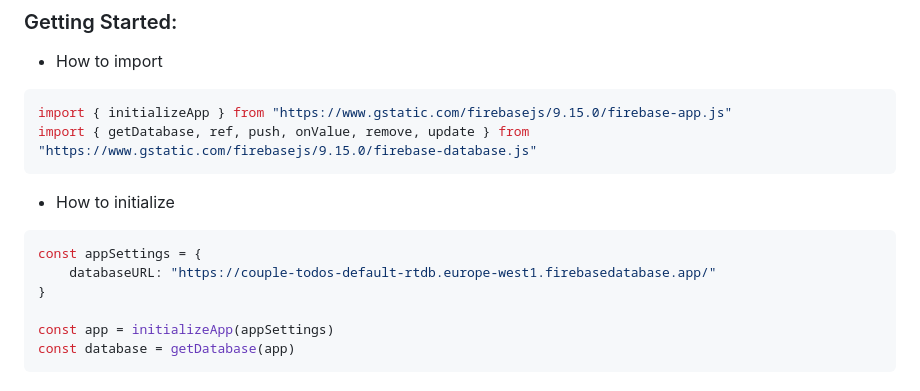
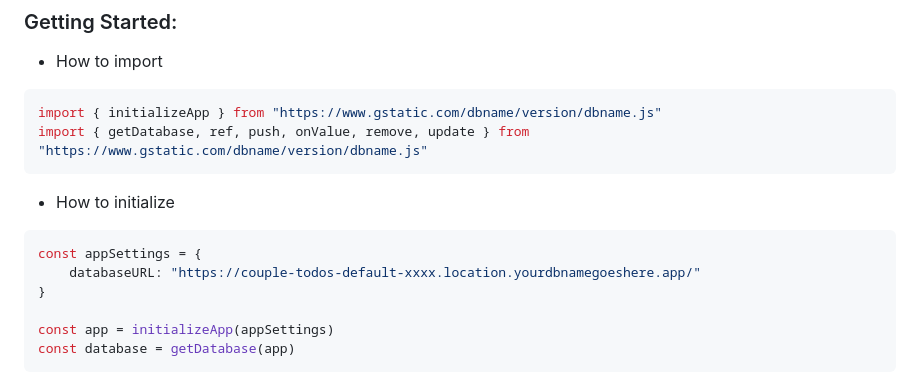
Before and after one commit to UmbraNova/couple-todos-mobile-nn-app, a Markdown page: README.md, the part around the change. Drawn GitHub-style.

Commit message:
replaced db location

````diff
--- a/README.md
+++ b/README.md
@@ -50,14 +50,14 @@ Create or Join Groups: Start by creating your own group or join an existing one
 
 * How to import
 ```javascript
-import { initializeApp } from "https://www.gstatic.com/firebasejs/9.15.0/firebase-app.js"
-import { getDatabase, ref, push, onValue, remove, update } from "https://www.gstatic.com/firebasejs/9.15.0/firebase-database.js"
+import { initializeApp } from "https://www.gstatic.com/dbname/version/dbname.js"
+import { getDatabase, ref, push, onValue, remove, update } from "https://www.gstatic.com/dbname/version/dbname.js"
 ```
 
 * How to initialize
 ```javascript
 const appSettings = {
-    databaseURL: "https://couple-todos-default-rtdb.europe-west1.firebasedatabase.app/"
+    databaseURL: "https://couple-todos-default-xxxx.location.yourdbnamegoeshere.app/"
 }
 
 const app = initializeApp(appSettings)
````
